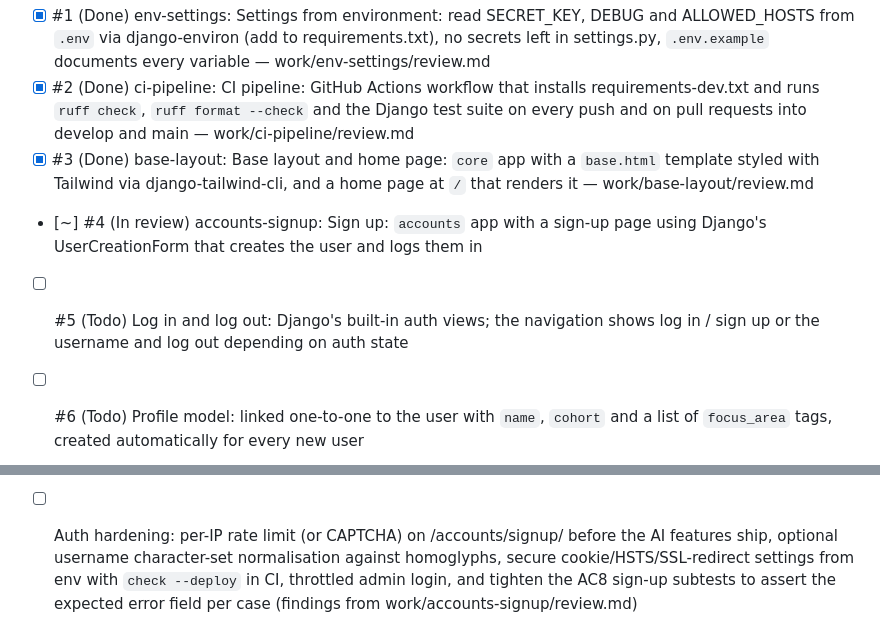
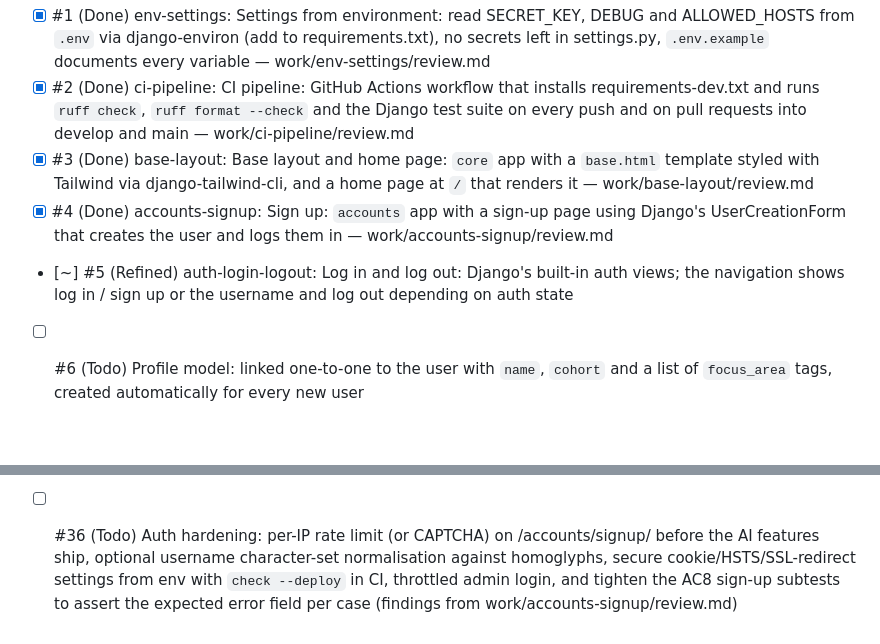
Before and after one commit to SimonNancekievill/learning-companion, a Markdown page: work/backlog.md, 2 parts joined by grey strips. Drawn GitHub-style; blank space fills up the shorter version.

Commit message:
docs(auth-login-logout): refined ticket
Refs #5

Co-Authored-By: Claude Opus 5.5 <noreply@anthropic.com>

```diff
--- a/work/backlog.md
+++ b/work/backlog.md
@@ -8,8 +8,8 @@ number, status and ticket id are filled in by the pipeline — leave them alone.
 - [x] #1 (Done) env-settings: Settings from environment: read SECRET_KEY, DEBUG and ALLOWED_HOSTS from `.env` via django-environ (add to requirements.txt), no secrets left in settings.py, `.env.example` documents every variable — work/env-settings/review.md
 - [x] #2 (Done) ci-pipeline: CI pipeline: GitHub Actions workflow that installs requirements-dev.txt and runs `ruff check`, `ruff format --check` and the Django test suite on every push and on pull requests into develop and main — work/ci-pipeline/review.md
 - [x] #3 (Done) base-layout: Base layout and home page: `core` app with a `base.html` template styled with Tailwind via django-tailwind-cli, and a home page at `/` that renders it — work/base-layout/review.md
-- [~] #4 (In review) accounts-signup: Sign up: `accounts` app with a sign-up page using Django's UserCreationForm that creates the user and logs them in
-- [ ] #5 (Todo) Log in and log out: Django's built-in auth views; the navigation shows log in / sign up or the username and log out depending on auth state
+- [x] #4 (Done) accounts-signup: Sign up: `accounts` app with a sign-up page using Django's UserCreationForm that creates the user and logs them in — work/accounts-signup/review.md
+- [~] #5 (Refined) auth-login-logout: Log in and log out: Django's built-in auth views; the navigation shows log in / sign up or the username and log out depending on auth state
 - [ ] #6 (Todo) Profile model: linked one-to-one to the user with `name`, `cohort` and a list of `focus_area` tags, created automatically for every new user
 - [ ] #7 (Todo) Profile page: view and edit your own profile, login required, never shows another user's data
 - [ ] #8 (Todo) Goal model: `goals` app with `title`, `description`, `status` (planned / in-progress / done), `created_at`, `updated_at`, owned by a user, with migration and admin registration
@@ -32,4 +32,4 @@ number, status and ticket id are filled in by the pipeline — leave them alone.
 - [ ] #26 (Todo) Harden guard-bash.sh: make the commit/push guard robust: detect --no-verify/-n and abbreviated --no-v* anywhere in the git commit args (ignoring quoted messages and heredocs, not cut at ;&|), recognise git with global options (-c, -C, --git-dir), env/command prefixes, absolute paths and bash -c/subshells, block core.hooksPath overrides and +refspec force-pushes to protected branches, and add a self-test script covering these cases (findings from work/env-settings/review.md)
 - [ ] #29 (Todo) CI hardening: least-privilege `permissions: contents: read` in ci.yml, actions pinned to commit SHAs with Dependabot for github-actions, `persist-credentials: false` on checkout, `app_id` (GitHub Actions) on the required lint/test checks in board.sh protect, fail-closed env for the board.sh protect test, and document or replace the admin-bypass push of the main->develop merge-back (findings from work/ci-pipeline/review.md)
 - [ ] #33 (Todo) Base layout hardening: verify the Tailwind CLI binary against the release sha256sums before CI runs it (TAILWIND_CLI_AUTOMATIC_DOWNLOAD off, TAILWIND_CLI_PATH to the verified binary) and cache it by version; tighten the base-layout tests (assert src/assets/.gitkeep itself, cut <head>/<main> with the asserting element() helper, assert base.html origin is TEMPLATES DIRS, attribute-order independent header-link regex) (findings from work/base-layout/review.md)
-- [ ] Auth hardening: per-IP rate limit (or CAPTCHA) on /accounts/signup/ before the AI features ship, optional username character-set normalisation against homoglyphs, secure cookie/HSTS/SSL-redirect settings from env with `check --deploy` in CI, throttled admin login, and tighten the AC8 sign-up subtests to assert the expected error field per case (findings from work/accounts-signup/review.md)
+- [ ] #36 (Todo) Auth hardening: per-IP rate limit (or CAPTCHA) on /accounts/signup/ before the AI features ship, optional username character-set normalisation against homoglyphs, secure cookie/HSTS/SSL-redirect settings from env with `check --deploy` in CI, throttled admin login, and tighten the AC8 sign-up subtests to assert the expected error field per case (findings from work/accounts-signup/review.md)
```
Also changed, not shown: work/auth-login-logout/ticket.md (added, +34 -0 lines).
